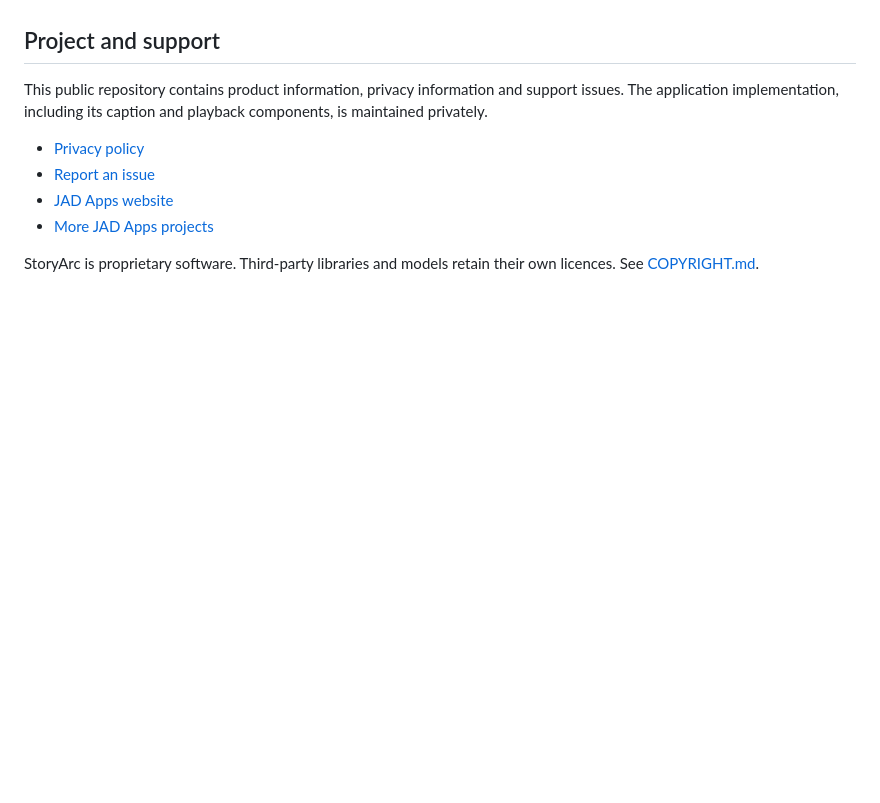
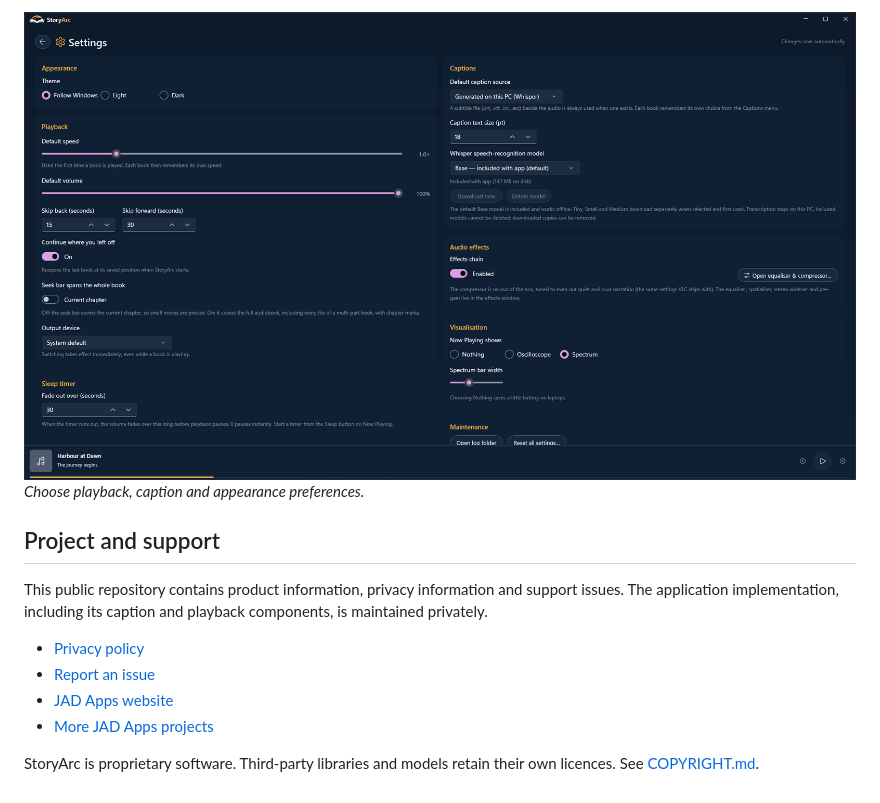
Before and after one commit to JAD-Apps/StoryArc, a Markdown page: README.md, the part around one of its changes. GitHub-like rendering; pictures changed too: docs/media/storyarc-settings.png (added); blank space fills up the shorter version.

Commit message:
Add Microsoft Store screenshots to the README
The five 1920x1080 screenshots submitted with the StoryArc 1.1.1 Store
listing, with the listing captions.

```diff
--- a/README.md
+++ b/README.md
@@ -13,3 +28,5 @@ model download.
+![StoryArc's Settings page with appearance, playback, captions, audio effects and visualisation options.](docs/media/storyarc-settings.png)
+*Choose playback, caption and appearance preferences.*
 
 ## Project and support
 
```
Also changed, not shown: other parts of README.md (+15 -0 lines), docs/media/storyarc-audio-effects.png (added), docs/media/storyarc-bookmarks-chapters.png (added), docs/media/storyarc-library.png (added), docs/media/storyarc-now-playing.png (added).
